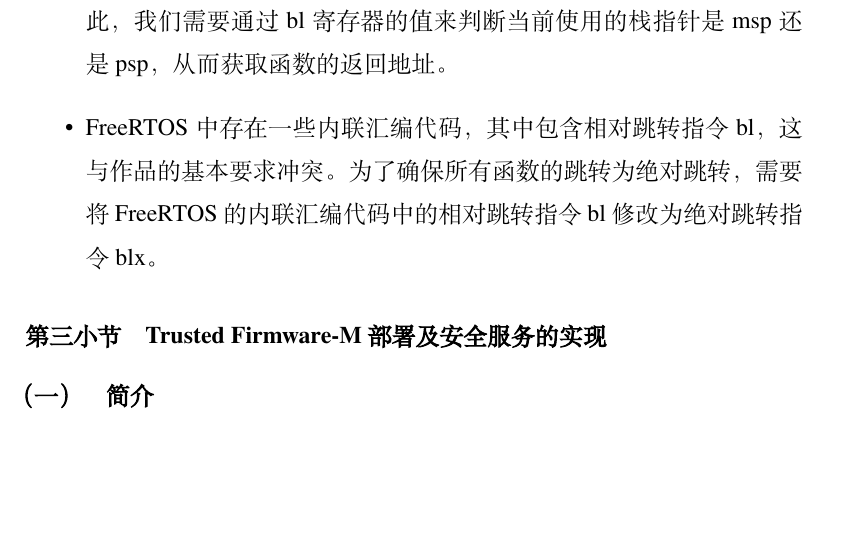
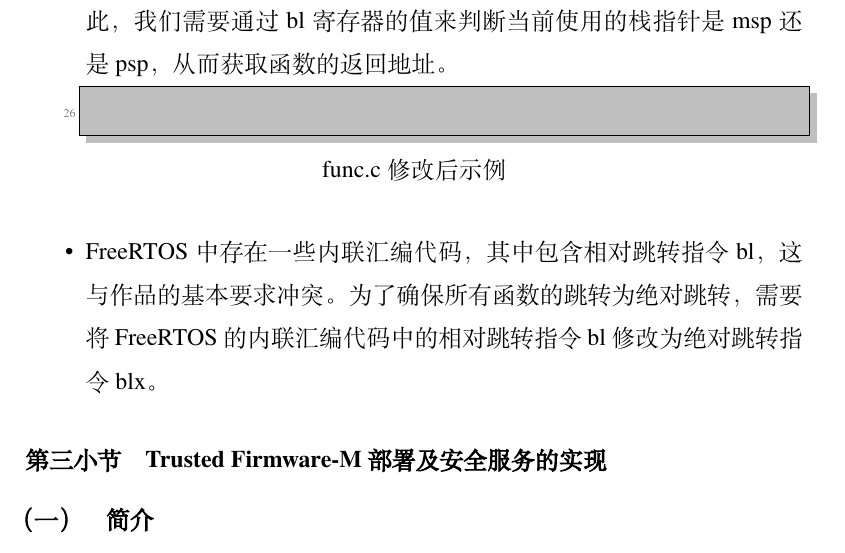
Before and after one commit to zhangyushao0/guoan, a LaTeX document (main.tex): part of page 81 of 101 before the commit and part of page 81 of 102 after it, cut so that both start at the same text, the shorter picture padded with empty space. Compiled offline with XeLaTeX; a missing font is replaced by an installed copy or a similar font.

Commit message:
modify a image

```diff
--- a/main.tex
+++ b/main.tex
@@ -838,6 +838,8 @@ FUNCS_INFO funcs[@\textcolor{red}{164}@]={
 \par 在成功将 FreeRTOS 实时操作系统部署到非安全世界后，我们需要对 FreeRTOS 实现函数级地址空间随机化。整个流程与上文所述的函数随机化流程相同，只是在对 FreeRTOS 进行函数随机化时，我们需要以下针对性的设计：
 \begin{itemize}
     \item 在原有函数随机化中，我们通过 msp 栈指针获取函数的返回地址，然后对其进行随机化。然而，FreeRTOS 有 msp 和 psp 两个栈指针，其中 msp 指针用于系统内核和中断服务函数，psp 指针用于用户的任务。因此，我们需要通过 bl 寄存器的值来判断当前使用的栈指针是 msp 还是 psp，从而获取函数的返回地址。
+    \begin{lstlisting}[language=C]{func.c修改后示例}
+    \end{lstlisting}
     \item FreeRTOS 中存在一些内联汇编代码，其中包含相对跳转指令 bl，这与作品的基本要求冲突。为了确保所有函数的跳转为绝对跳转，需要将 FreeRTOS 的内联汇编代码中的相对跳转指令 bl 修改为绝对跳转指令 blx。
 \end{itemize}
 
```
Also changed, not shown: graph/randomEntropy.png.
